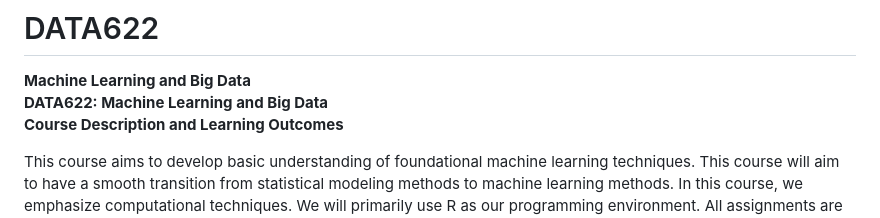
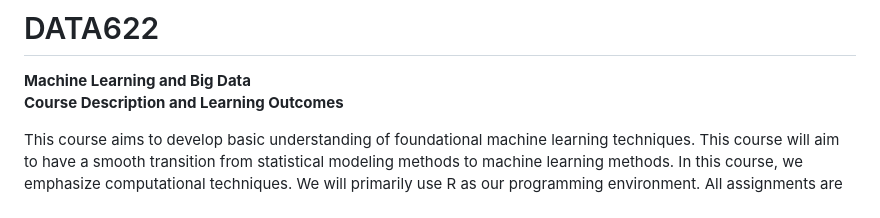
Before and after one commit to gabbypaola/DATA622, a Markdown page: README.md, the part around the change. GitHub-like rendering.

```diff
--- a/README.md
+++ b/README.md
@@ -1,6 +1,5 @@
 # DATA622
 **Machine Learning and Big Data**
-**DATA622: Machine Learning and Big Data**
 **Course Description and Learning Outcomes**
 
 This course aims to develop basic understanding of foundational machine learning techniques. This course will aim to have a smooth transition from statistical modeling methods to machine learning methods. In this course, we emphasize computational techniques. We will primarily use R as our programming environment. All assignments are expected to be submitted as R-Markdown documents.  However, if you are more comfortable using Python, please let me know and we can make some adjustments.
```
